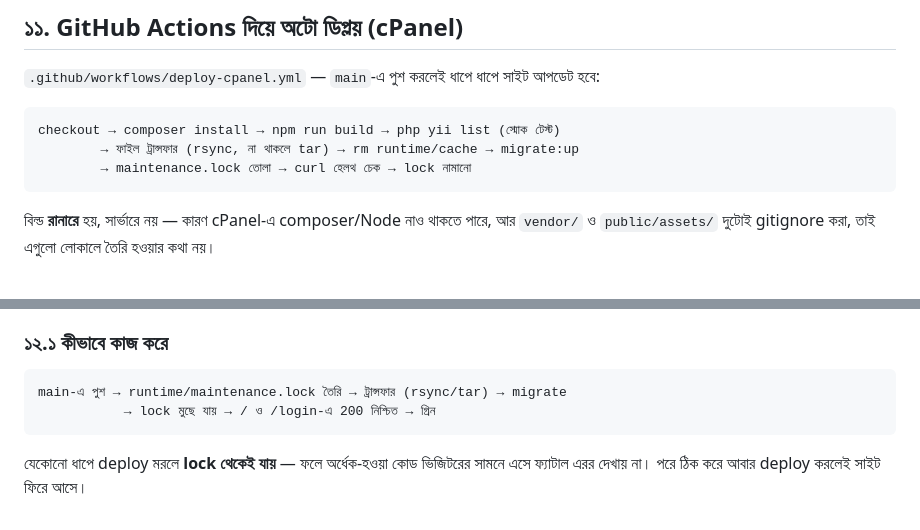
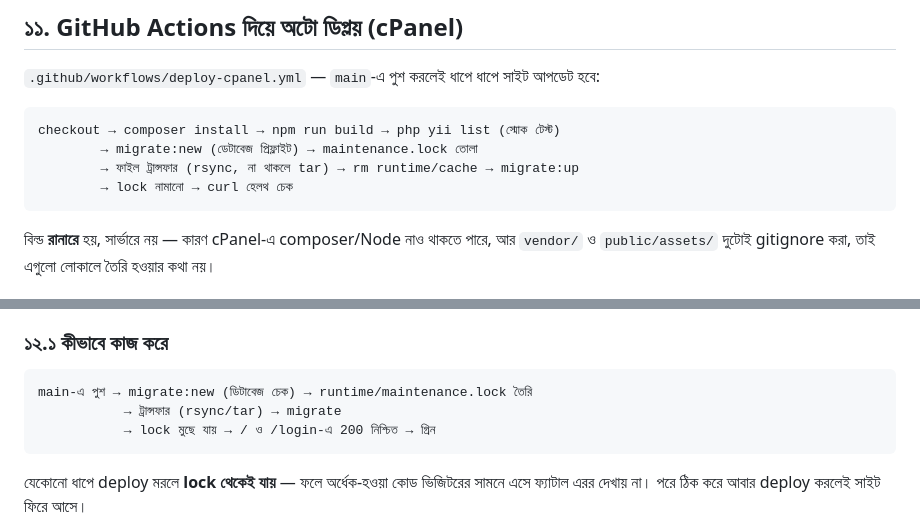
Before and after one commit to habibbrox2/alifonlineseba, a Markdown page: docs/deployment.md, 2 parts joined by grey strips. Rendered like a GitHub page.

Commit message:
Document the database pre-flight in the deployment pipeline
The diagrams still showed maintenance mode going up before anything checked
the connection, which is the order the pre-flight now prevents.

🤖 Generated with Codebuff
Co-Authored-By: Codebuff <noreply@codebuff.com>

````diff
--- a/docs/deployment.md
+++ b/docs/deployment.md
@@ -475,8 +475,9 @@ TWA অ্যাপ ডোমেইন ভালিডেশন ব্যর্
 
 ```
 checkout → composer install → npm run build → php yii list (স্মোক টেস্ট)
+        → migrate:new (ডেটাবেজ প্রিফ্লাইট) → maintenance.lock তোলা
         → ফাইল ট্রান্সফার (rsync, না থাকলে tar) → rm runtime/cache → migrate:up
-        → maintenance.lock তোলা → curl হেলথ চেক → lock নামানো
+        → lock নামানো → curl হেলথ চেক
 ```
 
 বিল্ড **রানারে** হয়, সার্ভারে নয় — কারণ cPanel-এ composer/Node নাও থাকতে পারে, আর
@@ -590,7 +591,8 @@ rsync চলাকালীন সার্ভারের কোড ফোল
 ### ১২.১ কীভাবে কাজ করে
 
 ```
-main-এ পুশ → runtime/maintenance.lock তৈরি → ট্রান্সফার (rsync/tar) → migrate
+main-এ পুশ → migrate:new (ডিটাবেজ চেক) → runtime/maintenance.lock তৈরি
+           → ট্রান্সফার (rsync/tar) → migrate
            → lock মুছে যায় → / ও /login-এ 200 নিশ্চিত → গ্রিন
 ```
 
````
